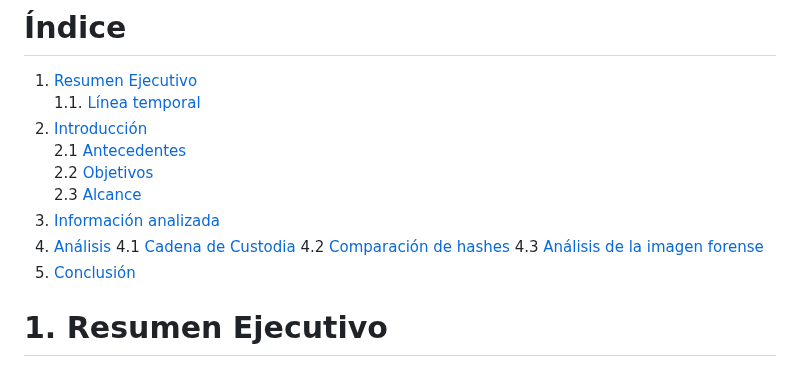
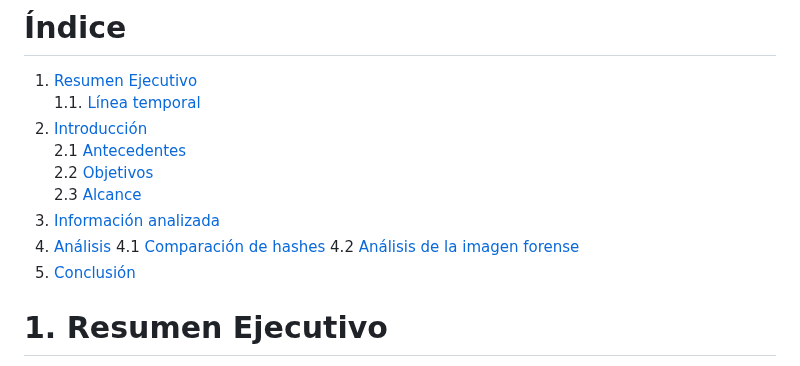
Before and after one commit to IES-Rafael-Alberti/23-24-G1-Ciberseguridad, a Markdown page: Analisis Forense/Proyecto3: Unfaithful Employee/Informe Técnico proyecto 3.md, the part around the change. Rendered like a GitHub page.

```diff
--- a/Analisis Forense/Proyecto3: Unfaithful Employee/Informe Técnico proyecto 3.md
+++ b/Analisis Forense/Proyecto3: Unfaithful Employee/Informe Técnico proyecto 3.md
@@ -9,9 +9,8 @@
     2.3 [Alcance](#alcance)
 3. [Información analizada](#informacion)
 4. [Análisis](#analisis)
-   4.1 [Cadena de Custodia](#cadena)
-   4.2 [Comparación de hashes](#comparacion)
-   4.3 [Análisis de la imagen forense](#forense)
+   4.1 [Comparación de hashes](#comparacion)
+   4.2 [Análisis de la imagen forense](#forense)
 6. [Conclusión](#conclusion)
 
 # 1. Resumen Ejecutivo <div id='resumen' />
```
